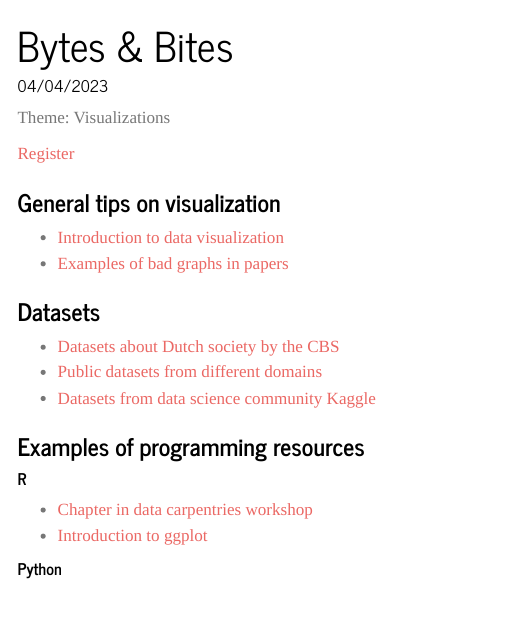
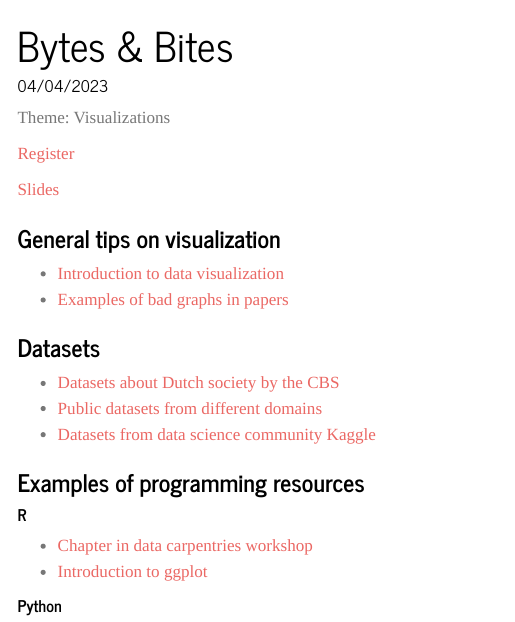
Before and after one commit to ubvu/bytes-and-bites, a Quarto document (events/04_April_23_visualizations.qmd): the page in a window 1100 px wide, from its top. Rendered offline with R 4.5, knitr and Pandoc in place of Quarto, with nearby package versions; menus at the side of the page are left out.

Commit message:
Update 04_April_23_visualizations.qmd
add slides to markdown file

```diff
--- a/events/04_April_23_visualizations.qmd
+++ b/events/04_April_23_visualizations.qmd
@@ -7,6 +7,8 @@ description: "16-18 @ O|2 building, room 01W08"
 Theme: Visualizations
 
 [Register](https://vu-nl.libcal.com/event/4023149)
+
+[Slides](04_April_23_visualizations.pdf)
 
 ### General tips on visualization
 - [Introduction to data visualization](https://carpentries-incubator.github.io/intro-data-viz/)
```
